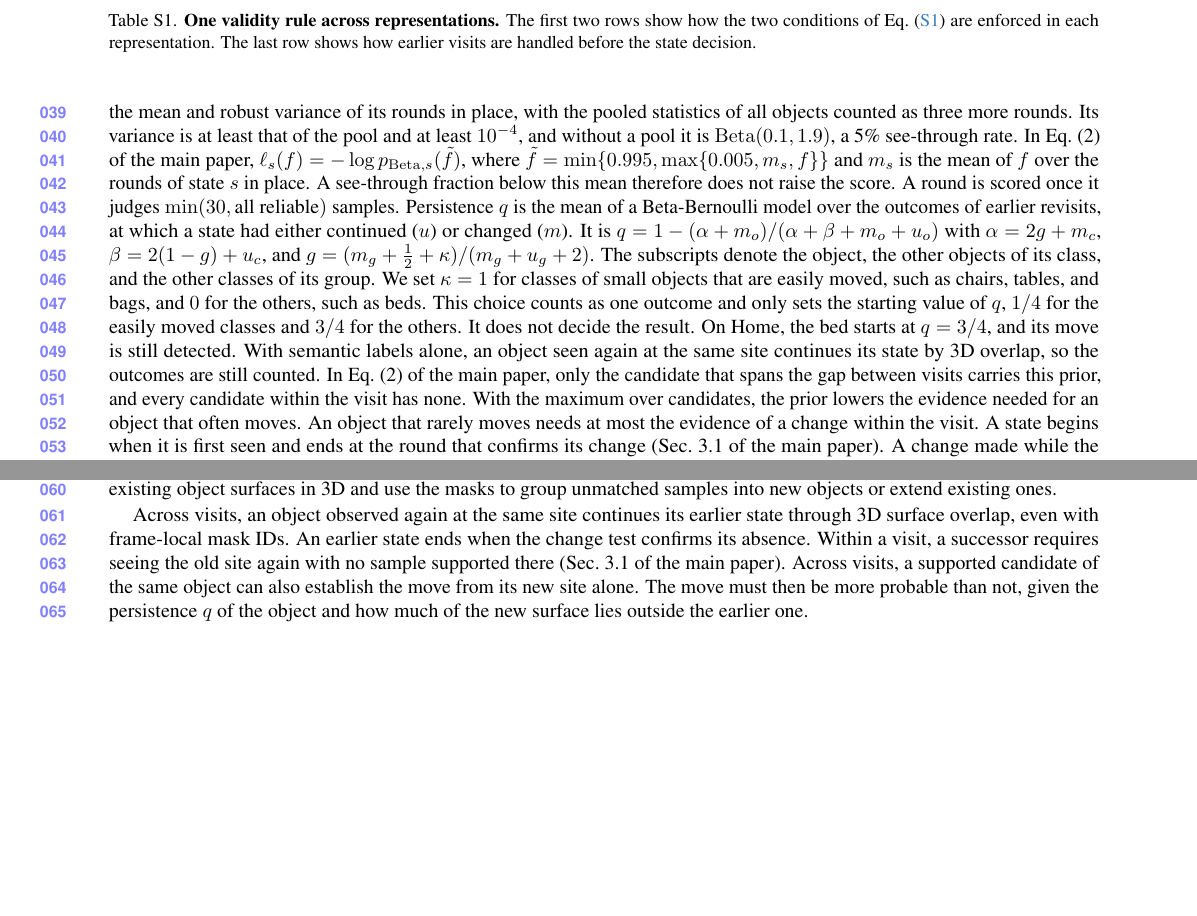
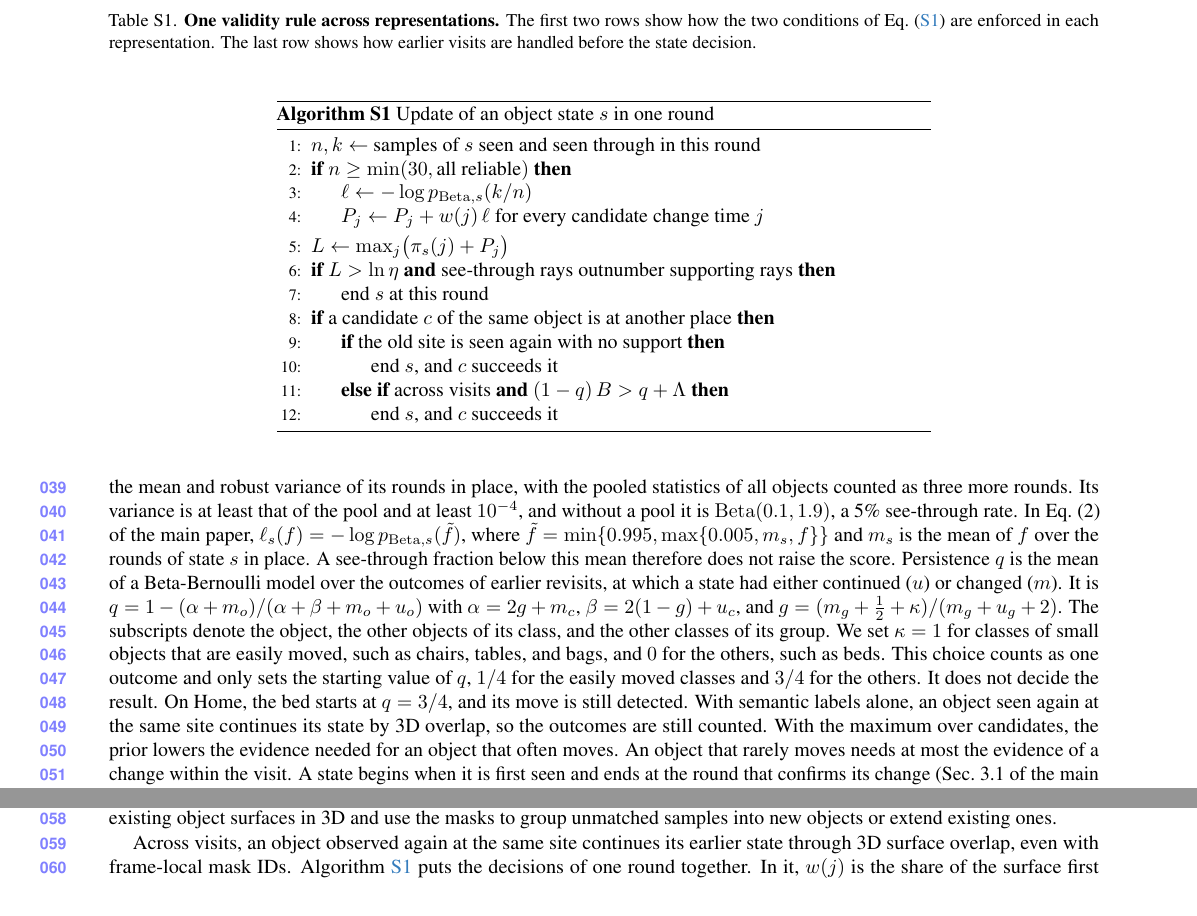
Before and after one commit to giltchcity/myncv---rpsl---daicma, a LaTeX document (manuscript/experiments_supplement.tex): two parts of page 2 of 10, joined at a grey line, cut so that both start at the same text, the shorter picture padded with empty space. Compiled offline with pdfLaTeX.

Commit message:
Supplement: algorithm for the state update, identities and change detection, GaME under the two mask sources, references after the last section
Co-Authored-By: Claude Fable 5.2 <noreply@anthropic.com>

```diff
--- a/manuscript/experiments_supplement.tex
+++ b/manuscript/experiments_supplement.tex
@@ -72,6 +72,9 @@
 \usepackage[pagebackref,breaklinks,colorlinks,allcolors=cvprblue]{hyperref}
 \def\confName{CVPR}
 \def\confYear{2027}
+\usepackage{algorithm}
+\usepackage[noend]{algpseudocode}
+\renewcommand{\thealgorithm}{S\arabic{algorithm}}
 \title{REVAMAP: Reconstruction from Evolving Views Across Maps and Passes\\Supplementary Material}
 \author{Anonymous Authors}
 \begin{document}
@@ -166,8 +170,7 @@
 In Eq.~(2) of the main paper, $\ell_s(f)=-\log p_{\mathrm{Beta},s}(\tilde f)$, where
 $\tilde f=\min\{0.995,\max\{0.005,m_s,f\}\}$ and $m_s$ is the mean of $f$ over the rounds of state $s$ in place.
 A see-through fraction below this mean therefore does not raise the score.
-A round is scored once it judges
-$\min(30, \text{all reliable})$ samples. Persistence $q$ is the mean of a Beta-Bernoulli model over the
+Persistence $q$ is the mean of a Beta-Bernoulli model over the
 outcomes of earlier revisits, at which a state had either continued ($u$) or changed ($m$). It is
 $q=1-(\alpha+m_o)/(\alpha+\beta+m_o+u_o)$ with $\alpha=2g+m_c$, $\beta=2(1-g)+u_c$, and
 $g=(m_g+\tfrac12+\kappa)/(m_g+u_g+2)$. The subscripts denote the object, the other objects of its class, and the other
@@ -175,13 +178,40 @@
 the others, such as beds. This choice
 counts as one outcome and only sets the starting value of $q$, $1/4$ for the easily moved classes and $3/4$ for the others. It does not
 decide the result. On Home, the bed starts at $q=3/4$, and its move is still detected. With semantic labels alone, an object seen
-again at the same site continues its state by 3D overlap, so the outcomes are still counted. In Eq.~(2) of the main
-paper, only the candidate that spans the gap between visits carries this prior, and every candidate within the visit
-has none. With the maximum over candidates, the prior lowers the evidence needed for an object that often
+again at the same site continues its state by 3D overlap, so the outcomes are still counted. With the maximum over candidates, the prior lowers the evidence needed for an object that often
 moves. An object that rarely moves needs at most the evidence of a change within the visit. A state begins
 when it is first seen and ends at the round that confirms its change (Sec.~3.1 of the main paper). A change made while
 the camera looked elsewhere is not observed, so this round is the first time the map can know of it. Across BedRoom, Home, and Flat, the change test ends 65 earlier states, 51 of them in the
 round in which their site is first seen clearly. Every run sets these intervals in the same way, from its own map.
+
+
+\begin{figure}[!t]
+\centering
+\begin{minipage}{0.66\linewidth}
+\begin{algorithm}[H]
+\caption{Update of an object state $s$ in one round}
+\label{alg:supp_state}
+\begin{algorithmic}[1]
+\State $n,k\gets$ samples of $s$ seen and seen through in this round
+\If{$n\ge\min(30,\text{all reliable})$}
+  \State $\ell\gets-\log p_{\mathrm{Beta},s}(k/n)$
+  \State $P_j\gets P_j+w(j)\,\ell$ for every candidate change time $j$
+\EndIf
+\State $L\gets\max_j\bigl(\pi_s(j)+P_j\bigr)$
+\If{$L>\ln\eta$ \textbf{and} see-through rays outnumber supporting rays}
+  \State end $s$ at this round
+\EndIf
+\If{a candidate $c$ of the same object is at another place}
+  \If{the old site is seen again with no support}
+    \State end $s$, and $c$ succeeds it
+  \ElsIf{across visits \textbf{and} $(1-q)\,B>q+\Lambda$}
+    \State end $s$, and $c$ succeeds it
+  \EndIf
+\EndIf
+\end{algorithmic}
+\end{algorithm}
+\end{minipage}
+\end{figure}
 
 With semantic labels alone, we treat each 8-connected region of an object class as one instance observation in that frame.
 We associate regions of the same class across frames by their 3D overlap.
@@ -191,10 +221,7 @@
 to group unmatched samples into new objects or extend existing ones.
 
 Across visits, an object observed again at the same site continues its earlier state through 3D surface overlap,
-even with frame-local mask IDs. An earlier state ends when the change test confirms its absence. Within a visit, a successor requires
-seeing the old site again with no sample supported there (Sec.~3.1 of the main paper). Across visits, a supported
-candidate of the same object can also establish the move from its new site alone. The move must then be more probable than
-not, given the persistence $q$ of the object and how much of the new surface lies outside the earlier one.
+even with frame-local mask IDs. \Cref{alg:supp_state} puts the decisions of one round together. In it, $w(j)$ is the share of the surface first inspected since $j$, and $\pi_s(j)=\ln\frac{1-q}{q}$ for the candidate that spans the gap between visits and $0$ otherwise. $B\le 2$ grows with the share of the candidate that lies outside the earlier surface, and $\Lambda$ is the evidence from the surface of the candidate itself, 1 if there is none. A successor starts at its first frame at the new site.
 
 \section{Datasets}
 \label{sec:supp_datasets}
```
Also changed, not shown: manuscript/experiments_supplement.tex (10 more changed lines).
